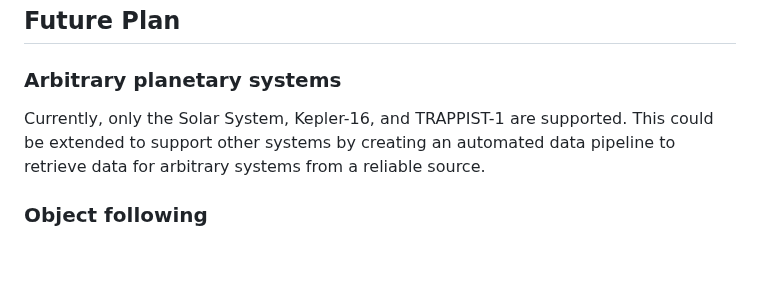
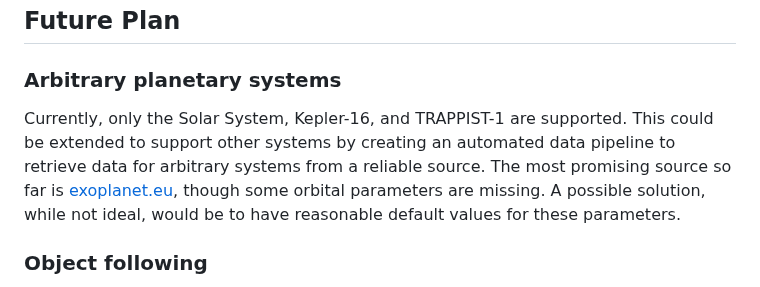
Before and after one commit to uoa-compsci399-s2-2026-anna/team-9-project, a Markdown page: README.md, the part around the change. Rendered like a GitHub page; blank space fills up the shorter version.

Commit message:
Mention exoplanet.eu

```diff
--- a/README.md
+++ b/README.md
@@ -179,7 +179,7 @@ Log files are written to:
 
 ### Arbitrary planetary systems
 
-Currently, only the Solar System, Kepler-16, and TRAPPIST-1 are supported. This could be extended to support other systems by creating an automated data pipeline to retrieve data for arbitrary systems from a reliable source.
+Currently, only the Solar System, Kepler-16, and TRAPPIST-1 are supported. This could be extended to support other systems by creating an automated data pipeline to retrieve data for arbitrary systems from a reliable source. The most promising source so far is [exoplanet.eu]("https://exoplanet.eu"), though some orbital parameters are missing. A possible solution, while not ideal, would be to have reasonable default values for these parameters.
 
 ### Object following
 
```
